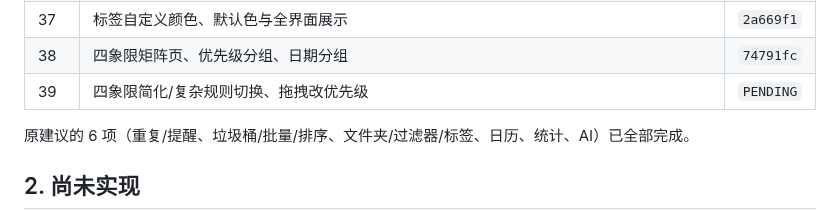
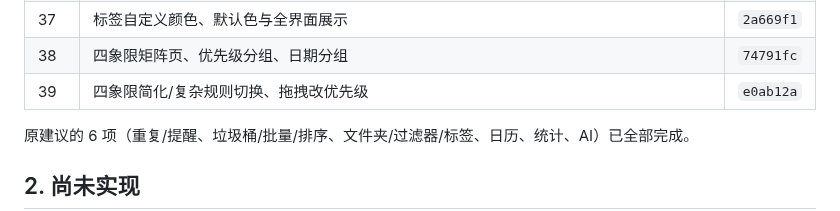
Before and after one commit to AnsGoo/caldav-free, a Markdown page: docs/ROADMAP.md, the part around the change. Rendered like a GitHub page.

Commit message:
docs: record matrix rule modes

```diff
--- a/docs/ROADMAP.md
+++ b/docs/ROADMAP.md
@@ -42,7 +42,7 @@
 | 36 | 修复共享角色修改入口与接收方角色刷新 | `55bf131` |
 | 37 | 标签自定义颜色、默认色与全界面展示 | `2a669f1` |
 | 38 | 四象限矩阵页、优先级分组、日期分组 | `74791fc` |
-| 39 | 四象限简化/复杂规则切换、拖拽改优先级 | `PENDING` |
+| 39 | 四象限简化/复杂规则切换、拖拽改优先级 | `e0ab12a` |
 
 原建议的 6 项（重复/提醒、垃圾桶/批量/排序、文件夹/过滤器/标签、日历、统计、AI）已全部完成。
 
```
